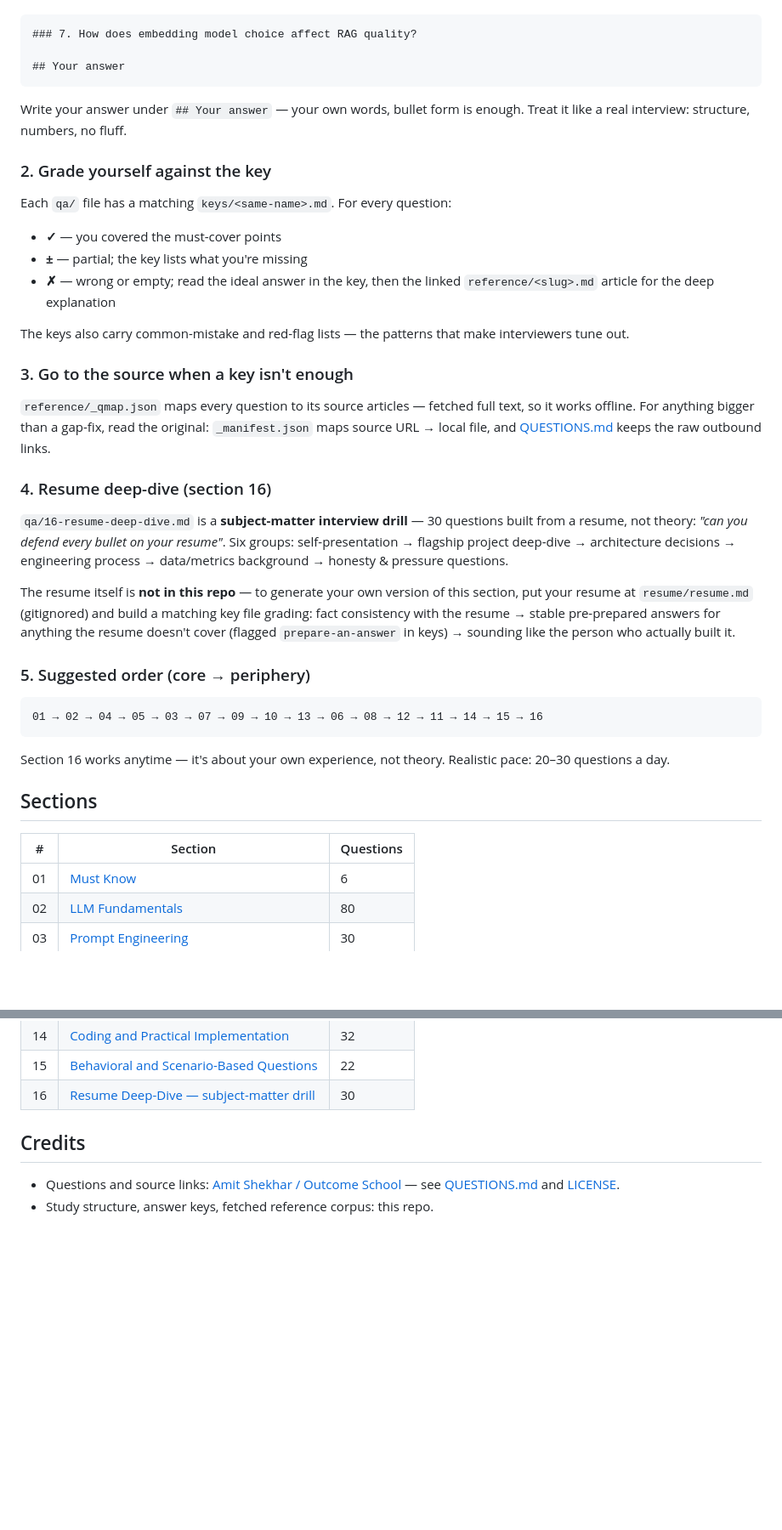
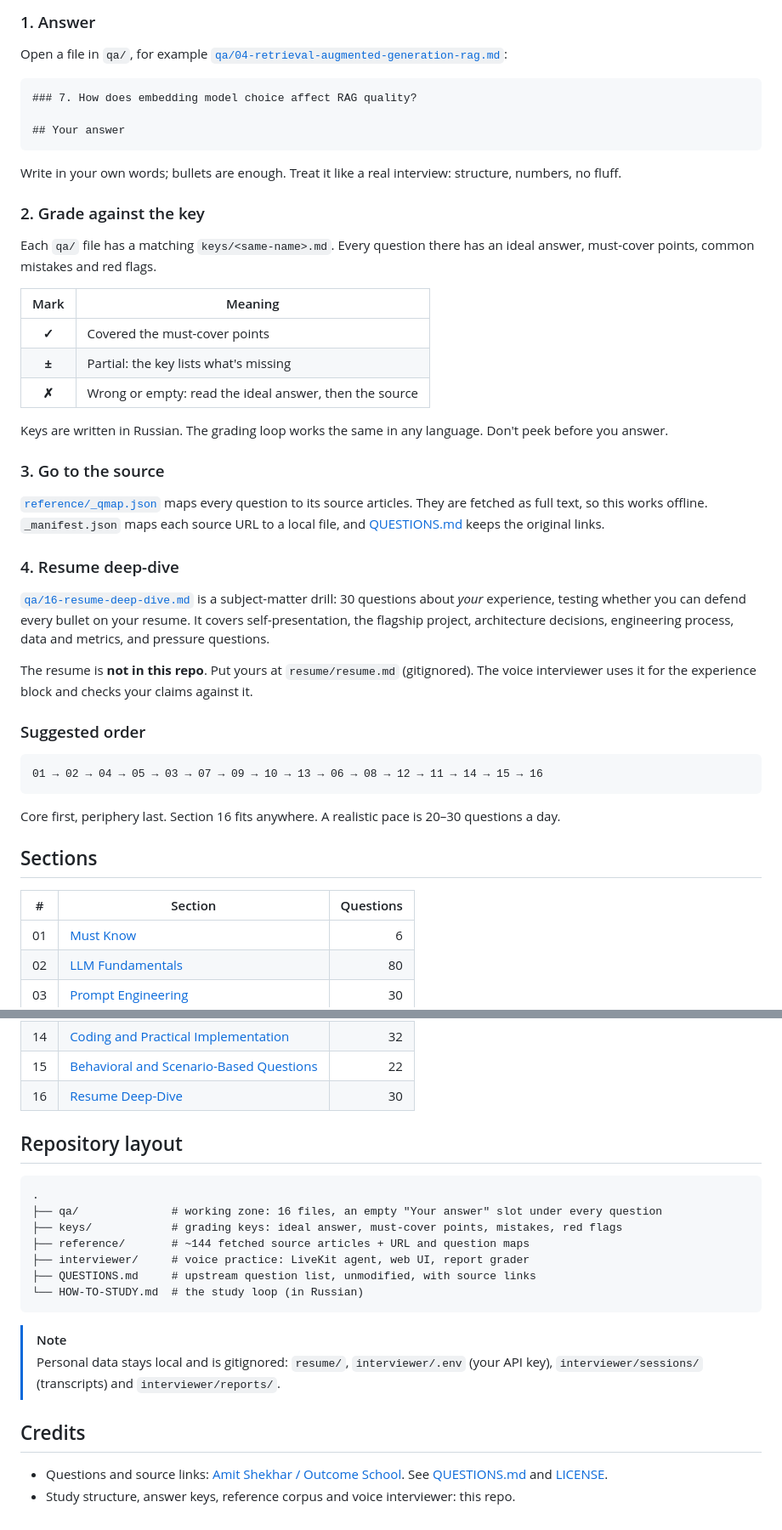
Before and after one commit to ssuvorin/ai-engineering-interview-prep, a Markdown page: README.md, 2 parts joined by grey strips. Shown at 85% size. Rendered like a GitHub page; blank space fills up the shorter version.

````diff
--- a/README.md
+++ b/README.md
@@ -29,3 +92,6 @@ Open a file in `qa/` — e.g. `qa/04-retrieval-augmented-generation-rag.md`. Eve
+### 1. Answer
+
+Open a file in `qa/`, for example [`qa/04-retrieval-augmented-generation-rag.md`](qa/04-retrieval-augmented-generation-rag.md):
 
 ```markdown
 ### 7. How does embedding model choice affect RAG quality?
@@ -33,40 +99,42 @@ Open a file in `qa/` — e.g. `qa/04-retrieval-augmented-generation-rag.md`. Eve
 ## Your answer
 ```
 
-Write your answer under `## Your answer` — your own words, bullet form is enough. Treat it like a real interview: structure, numbers, no fluff.
+Write in your own words; bullets are enough. Treat it like a real interview: structure, numbers, no fluff.
 
-### 2. Grade yourself against the key
+### 2. Grade against the key
 
-Each `qa/` file has a matching `keys/<same-name>.md`. For every question:
+Each `qa/` file has a matching `keys/<same-name>.md`. Every question there has an ideal answer, must-cover points, common mistakes and red flags.
 
-- **✓** — you covered the must-cover points
-- **±** — partial; the key lists what you're missing
-- **✗** — wrong or empty; read the ideal answer in the key, then the linked `reference/<slug>.md` article for the deep explanation
+| Mark | Meaning |
+|:---:|---|
+| **✓** | Covered the must-cover points |
+| **±** | Partial: the key lists what's missing |
+| **✗** | Wrong or empty: read the ideal answer, then the source |
 
-The keys also carry common-mistake and red-flag lists — the patterns that make interviewers tune out.
+Keys are written in Russian. The grading loop works the same in any language. Don't peek before you answer.
 
-### 3. Go to the source when a key isn't enough
+### 3. Go to the source
 
-`reference/_qmap.json` maps every question to its source articles — fetched full text, so it works offline. For anything bigger than a gap-fix, read the original: `_manifest.json` maps source URL → local file, and [QUESTIONS.md](QUESTIONS.md) keeps the raw outbound links.
+[`reference/_qmap.json`](reference/_qmap.json) maps every question to its source articles. They are fetched as full text, so this works offline. `_manifest.json` maps each source URL to a local file, and [QUESTIONS.md](QUESTIONS.md) keeps the original links.
 
-### 4. Resume deep-dive (section 16)
+### 4. Resume deep-dive
 
-`qa/16-resume-deep-dive.md` is a **subject-matter interview drill** — 30 questions built from a resume, not theory: *"can you defend every bullet on your resume"*. Six groups: self-presentation → flagship project deep-dive → architecture decisions → engineering process → data/metrics background → honesty & pressure questions.
+[`qa/16-resume-deep-dive.md`](qa/16-resume-deep-dive.md) is a subject-matter drill: 30 questions about *your* experience, testing whether you can defend every bullet on your resume. It covers self-presentation, the flagship project, architecture decisions, engineering process, data and metrics, and pressure questions.
 
-The resume itself is **not in this repo** — to generate your own version of this section, put your resume at `resume/resume.md` (gitignored) and build a matching key file grading: fact consistency with the resume → stable pre-prepared answers for anything the resume doesn't cover (flagged `prepare-an-answer` in keys) → sounding like the person who actually built it.
+The resume is **not in this repo**. Put yours at `resume/resume.md` (gitignored). The voice interviewer uses it for the experience block and checks your claims against it.
 
-### 5. Suggested order (core → periphery)
+### Suggested order
 
 ```
 01 → 02 → 04 → 05 → 03 → 07 → 09 → 10 → 13 → 06 → 08 → 12 → 11 → 14 → 15 → 16
 ```
 
-Section 16 works anytime — it's about your own experience, not theory. Realistic pace: 20–30 questions a day.
+Core first, periphery last. Section 16 fits anywhere. A realistic pace is 20–30 questions a day.
 
 ## Sections
 
 | # | Section | Questions |
-|---|---|---|
+|---|---|---:|
 | 01 | [Must Know](qa/01-must-know.md) | 6 |
 | 02 | [LLM Fundamentals](qa/02-llm-fundamentals.md) | 80 |
 | 03 | [Prompt Engineering](qa/03-prompt-engineering.md) | 30 |
@@ -82,9 +150,24 @@ Section 16 works anytime — it's about your own experience, not theory. Realist
 | 13 | [AI Infrastructure and Scalability](qa/13-ai-infrastructure-and-scalability.md) | 35 |
 | 14 | [Coding and Practical Implementation](qa/14-coding-and-practical-implementation.md) | 32 |
 | 15 | [Behavioral and Scenario-Based Questions](qa/15-behavioral-and-scenario-based-questions.md) | 22 |
-| 16 | [Resume Deep-Dive — subject-matter drill](qa/16-resume-deep-dive.md) | 30 |
+| 16 | [Resume Deep-Dive](qa/16-resume-deep-dive.md) | 30 |
+
+## Repository layout
+
+```
+.
+├── qa/              # working zone: 16 files, an empty "Your answer" slot under every question
+├── keys/            # grading keys: ideal answer, must-cover points, mistakes, red flags
+├── reference/       # ~144 fetched source articles + URL and question maps
+├── interviewer/     # voice practice: LiveKit agent, web UI, report grader
+├── QUESTIONS.md     # upstream question list, unmodified, with source links
+└── HOW-TO-STUDY.md  # the study loop (in Russian)
+```
+
+> [!NOTE]
+> Personal data stays local and is gitignored: `resume/`, `interviewer/.env` (your API key), `interviewer/sessions/` (transcripts) and `interviewer/reports/`.
 
 ## Credits
 
-- Questions and source links: [Amit Shekhar / Outcome School](https://github.com/amitshekhariitbhu/ai-engineering-interview-questions) — see [QUESTIONS.md](QUESTIONS.md) and [LICENSE](LICENSE).
-- Study structure, answer keys, fetched reference corpus: this repo.
+- Questions and source links: [Amit Shekhar / Outcome School](https://github.com/amitshekhariitbhu/ai-engineering-interview-questions). See [QUESTIONS.md](QUESTIONS.md) and [LICENSE](LICENSE).
+- Study structure, answer keys, reference corpus and voice interviewer: this repo.
````
Also changed, not shown: other parts of README.md (+79 -16 lines), interviewer/README.md (added, +72 -0 lines), assets/interviewer/home-dark.png (added), assets/interviewer/home-light.png (added), assets/interviewer/report-dark.png (added), assets/interviewer/report-light.png (added), 10 other files.
